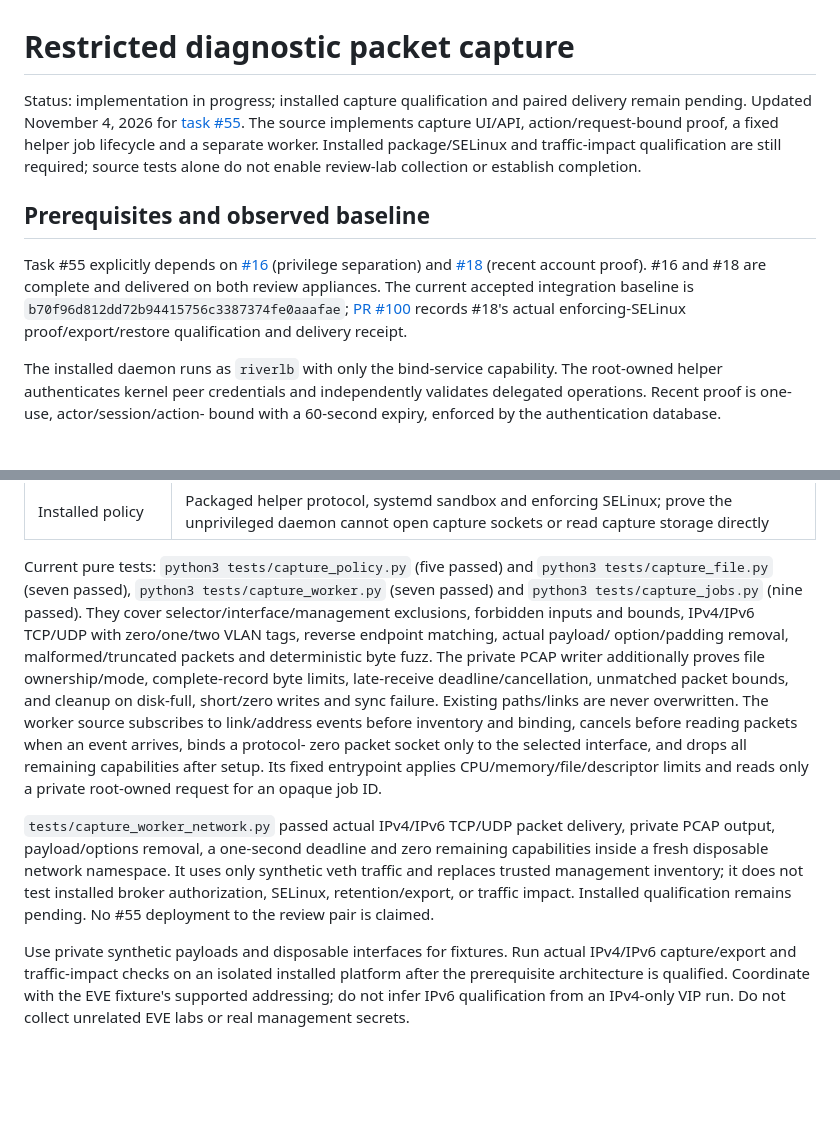
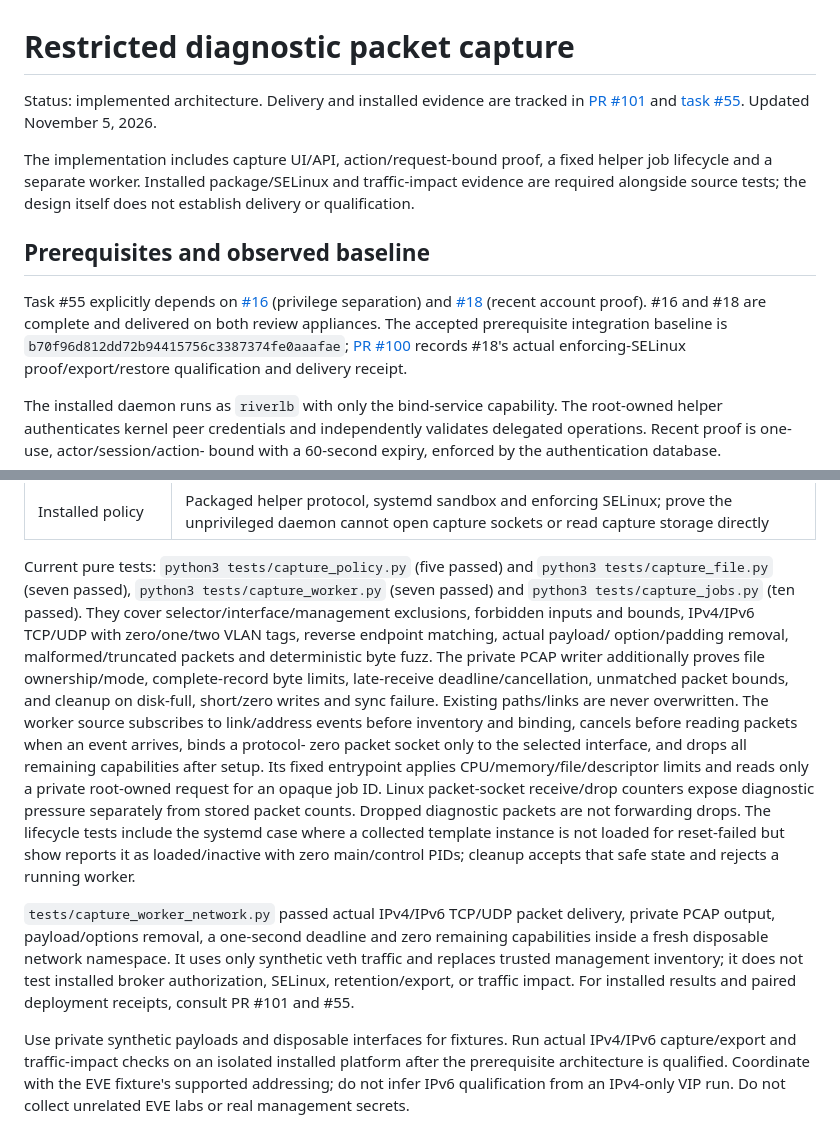
Before and after one commit to codyasmith8118/RiverLB, a Markdown page: docs/decisions/005-restricted-packet-capture.md, 2 parts joined by grey strips. GitHub-like rendering; blank space fills up the shorter version.

Commit message:
Document implemented capture boundaries and qualification evidence tracking

```diff
--- a/docs/decisions/005-restricted-packet-capture.md
+++ b/docs/decisions/005-restricted-packet-capture.md
@@ -1,20 +1,22 @@
 # Restricted diagnostic packet capture
 
-Status: implementation in progress; installed capture qualification and paired
-delivery remain pending.
-Updated November 4, 2026 for [task #55](https://github.com/codyasmith8118/RiverLB/issues/55).
-The source implements capture UI/API, action/request-bound proof, a fixed helper
-job lifecycle and a separate worker. Installed package/SELinux and traffic-impact
-qualification are still required; source tests alone do not enable review-lab
-collection or establish completion.
+Status: implemented architecture. Delivery and installed evidence are tracked in
+[PR #101](https://github.com/codyasmith8118/RiverLB/pull/101) and
+[task #55](https://github.com/codyasmith8118/RiverLB/issues/55).
+Updated November 5, 2026.
+
+The implementation includes capture UI/API, action/request-bound proof, a fixed
+helper job lifecycle and a separate worker. Installed package/SELinux and
+traffic-impact evidence are required alongside source tests; the design itself
+does not establish delivery or qualification.
 
 ## Prerequisites and observed baseline
 
 Task #55 explicitly depends on
 [#16](https://github.com/codyasmith8118/RiverLB/issues/16) (privilege separation)
 and [#18](https://github.com/codyasmith8118/RiverLB/issues/18) (recent account proof).
-#16 and #18 are complete and delivered on both review appliances. The current
-accepted integration baseline is `b70f96d812dd72b94415756c3387374fe0aaafae`;
+#16 and #18 are complete and delivered on both review appliances. The accepted prerequisite
+integration baseline is `b70f96d812dd72b94415756c3387374fe0aaafae`;
 [PR #100](https://github.com/codyasmith8118/RiverLB/pull/100) records #18's
 actual enforcing-SELinux proof/export/restore qualification and delivery receipt.
 
@@ -124,7 +126,7 @@ recording credentials, proof tokens or packet contents.
 Current pure tests: `python3 tests/capture_policy.py` (five passed) and
 `python3 tests/capture_file.py` (seven passed),
 `python3 tests/capture_worker.py` (seven passed) and
-`python3 tests/capture_jobs.py` (nine passed). They cover
+`python3 tests/capture_jobs.py` (ten passed). They cover
 selector/interface/management exclusions, forbidden inputs and bounds, IPv4/IPv6
 TCP/UDP with zero/one/two VLAN tags, reverse endpoint matching, actual payload/
 option/padding removal, malformed/truncated packets and deterministic byte fuzz.
@@ -136,13 +138,18 @@ binding, cancels before reading packets when an event arrives, binds a protocol-
 zero packet socket only to the selected interface, and drops all remaining
 capabilities after setup. Its fixed entrypoint applies CPU/memory/file/descriptor
 limits and reads only a private root-owned request for an opaque job ID.
+Linux packet-socket receive/drop counters expose diagnostic pressure separately
+from stored packet counts. Dropped diagnostic packets are not forwarding drops.
+The lifecycle tests include the systemd case where a collected template instance
+is not loaded for reset-failed but show reports it as loaded/inactive with zero
+main/control PIDs; cleanup accepts that safe state and rejects a running worker.
 
 `tests/capture_worker_network.py` passed actual IPv4/IPv6 TCP/UDP packet delivery,
 private PCAP output, payload/options removal, a one-second deadline and zero
 remaining capabilities inside a fresh disposable network namespace. It uses
 only synthetic veth traffic and replaces trusted management inventory; it does
 not test installed broker authorization, SELinux, retention/export, or traffic
-impact. Installed qualification remains pending. No #55 deployment to the review pair is claimed.
+impact. For installed results and paired deployment receipts, consult PR #101 and #55.
 
 Use private synthetic payloads and disposable interfaces for fixtures. Run actual
 IPv4/IPv6 capture/export and traffic-impact checks on an isolated installed
```
Also changed, not shown: docs/packet-capture.md (+3 -1 lines).
